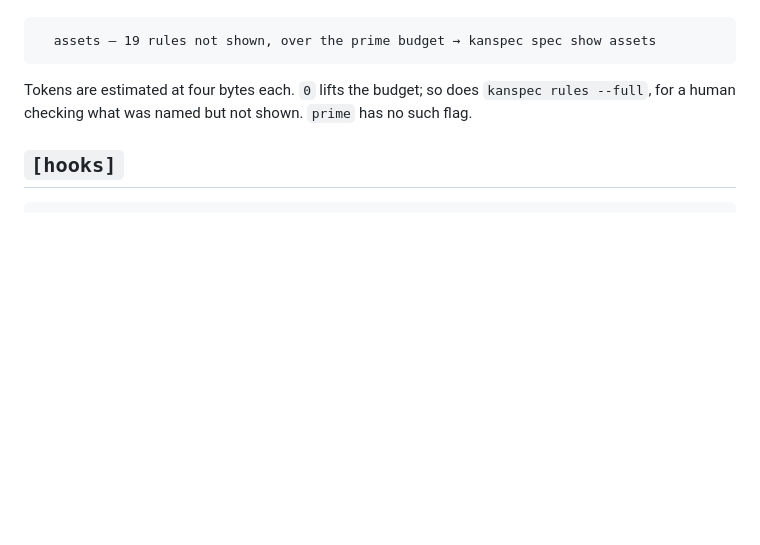
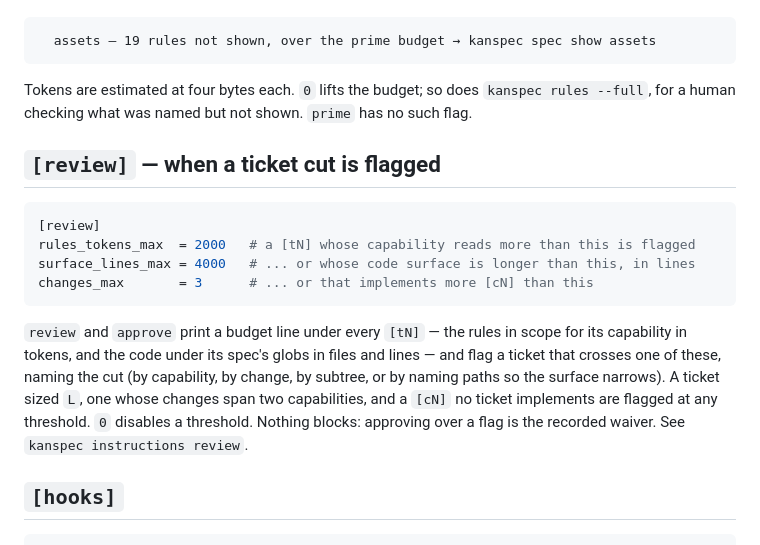
Before and after one commit to trevor-e/kanspec, a Markdown page: docs/config.md, the part around the change. Drawn GitHub-style; blank space fills up the shorter version.

````diff
--- a/docs/config.md
+++ b/docs/config.md
@@ -122,6 +122,23 @@ Every spec past it is **named**, with its rule count and the command that shows
 Tokens are estimated at four bytes each. `0` lifts the budget; so does `kanspec rules
 --full`, for a human checking what was named but not shown. `prime` has no such flag.
 
+## `[review]` — when a ticket cut is flagged
+
+```toml
+[review]
+rules_tokens_max  = 2000   # a [tN] whose capability reads more than this is flagged
+surface_lines_max = 4000   # ... or whose code surface is longer than this, in lines
+changes_max       = 3      # ... or that implements more [cN] than this
+```
+
+`review` and `approve` print a budget line under every `[tN]` — the rules in scope for its
+capability in tokens, and the code under its spec's globs in files and lines — and flag a
+ticket that crosses one of these, naming the cut (by capability, by change, by subtree, or
+by naming paths so the surface narrows). A ticket sized `L`, one whose changes span two
+capabilities, and a `[cN]` no ticket implements are flagged at any threshold. `0` disables
+a threshold. Nothing blocks: approving over a flag is the recorded waiver. See
+`kanspec instructions review`.
+
 ## `[hooks]`
 
 ```toml
````
Also changed, not shown: DESIGN.md (+2 -0 lines), docs/review.md (+50 -0 lines).
